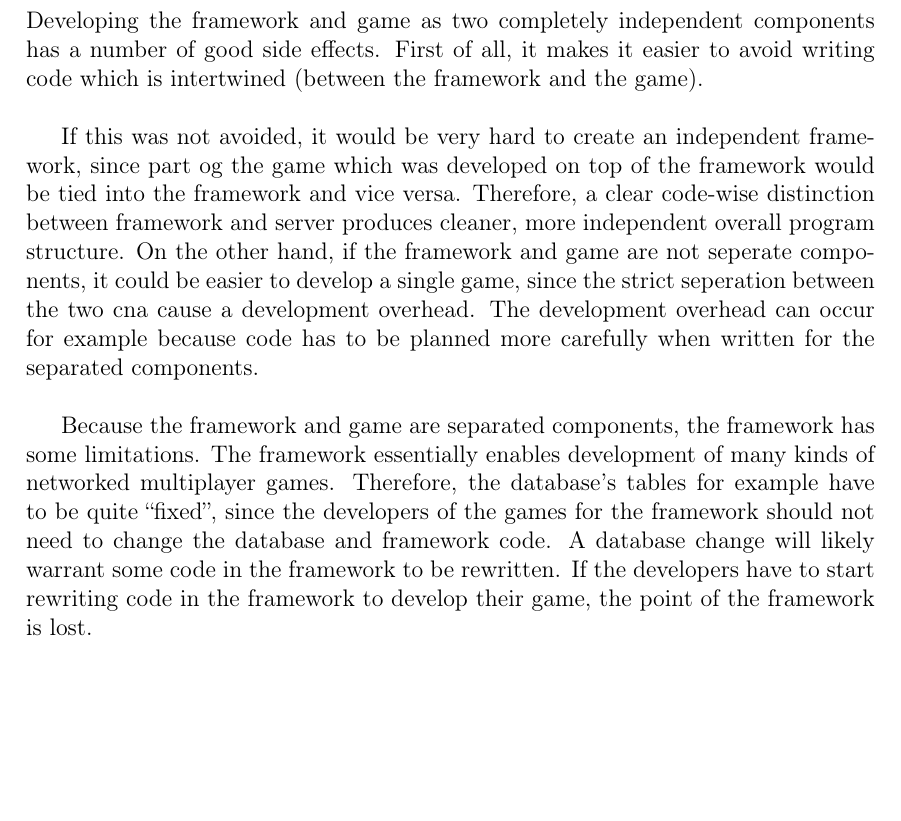
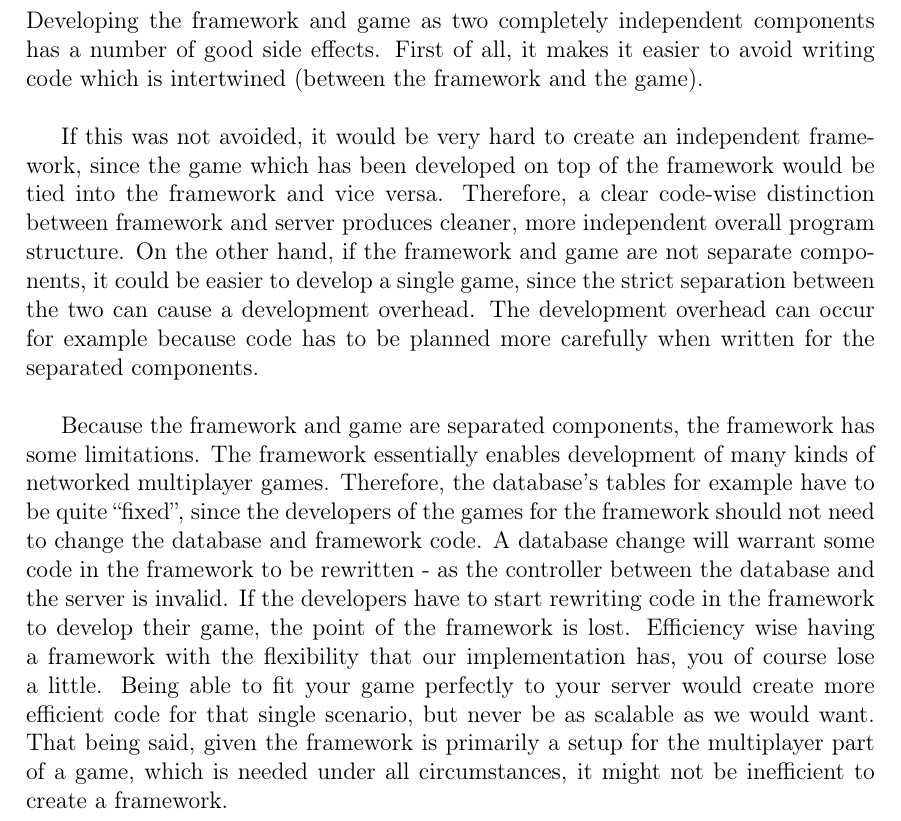
Before and after one commit to cnduru/sw7, a LaTeX book (report/main.tex, which reads report/indhold/design/seperation.tex): part of page 12 of 16, cut so that both start at the same text, the shorter picture padded with empty space. Compiled offline with pdfLaTeX.

Commit message:
separation afsnit rettet til.

```diff
--- a/report/indhold/design/seperation.tex
+++ b/report/indhold/design/seperation.tex
@@ -8,7 +8,8 @@ The reason for this choice, is that the framework can be reused for different ga
 %What would happen if it is not split up?
 Developing the framework and game as two completely independent components has a number of good side effects. First of all, it makes it easier to avoid writing code which is intertwined (between the framework and the game).\\
 
-If this was not avoided, it would be very hard to create an independent framework, since part og the game which was developed on top of the framework would be tied into the framework and vice versa. Therefore, a clear code-wise distinction between framework and server produces cleaner, more independent overall program structure. On the other hand, if the framework and game are not seperate components, it could be easier to develop a single game, since the strict seperation between the two cna cause a development overhead. The development overhead can occur for example because code has to be planned more carefully when written for the separated components.\\
+If this was not avoided, it would be very hard to create an independent framework, since the game which has been developed on top of the framework would be tied into the framework and vice versa. Therefore, a clear code-wise distinction between framework and server produces cleaner, more independent overall program structure. On the other hand, if the framework and game are not separate components, it could be easier to develop a single game, since the strict separation between the two can cause a development overhead. The development overhead can occur for example because code has to be planned more carefully when written for the separated components.\\
 
 %Discuss the constraints of the framework (e.g. database schema, efficiency).
-Because the framework and game are separated components, the framework has some limitations. The framework essentially enables development of many kinds of networked multiplayer games. Therefore, the database's tables for example have to be quite ``fixed'', since the developers of the games for the framework should not need to change the database and framework code. A database change will likely warrant some code in the framework to be rewritten. If the developers have to start rewriting code in the framework to develop their game, the point of the framework is lost.
+Because the framework and game are separated components, the framework has some limitations. The framework essentially enables development of many kinds of networked multiplayer games. Therefore, the database's tables for example have to be quite ``fixed'', since the developers of the games for the framework should not need to change the database and framework code. A database change will warrant some code in the framework to be rewritten - as the controller between the database and the server is invalid. If the developers have to start rewriting code in the framework to develop their game, the point of the framework is lost.
+Efficiency wise having a framework with the flexibility that our implementation has, you of course lose a little. Being able to fit your game perfectly to your server would create more efficient code for that single scenario, but never be as scalable as we would want. That being said, given the framework is primarily a setup for the multiplayer part of a game, which is needed under all circumstances, it might not be inefficient to create a framework.
```
Also changed, not shown: report/indhold/design/seperation.tex (6 more changed lines).
